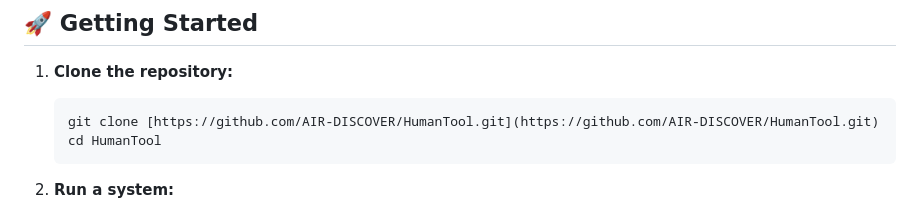
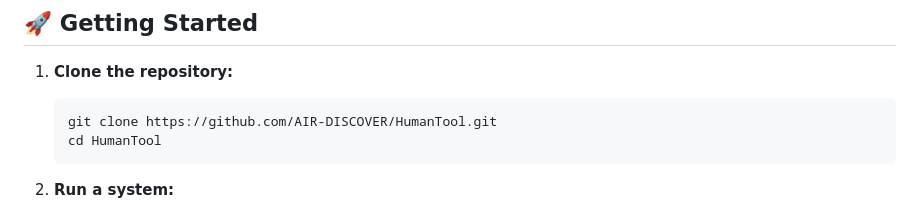
Before and after one commit to AIR-DISCOVER/HumanTool, a Markdown page: README.md, the part around the change. Rendered like a GitHub page.

````diff
--- a/README.md
+++ b/README.md
@@ -97,7 +97,7 @@ Taking `StoryWritingTaskSystem/agent/` as an example, its internal structure mig
 
 1.  **Clone the repository:**
     ```bash
-    git clone [https://github.com/AIR-DISCOVER/HumanTool.git](https://github.com/AIR-DISCOVER/HumanTool.git)
+    git clone https://github.com/AIR-DISCOVER/HumanTool.git
     cd HumanTool
     ```
 
````
